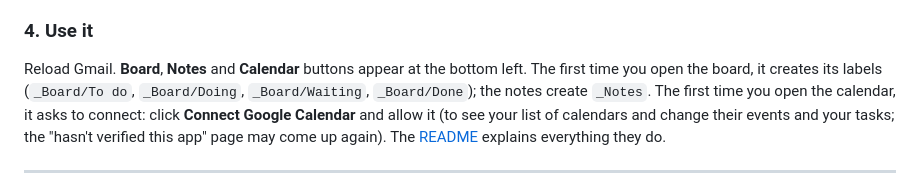
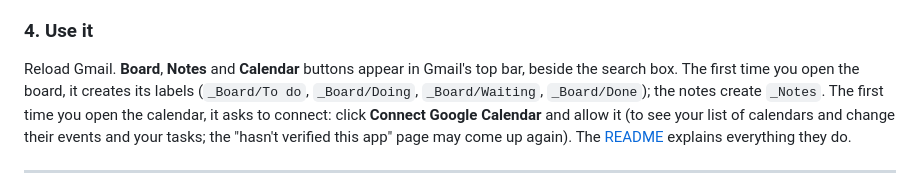
Before and after one commit to michaelbeijer/MemDesk, a Markdown page: SETUP.md, the part around the change. Drawn GitHub-style.

```diff
--- a/SETUP.md
+++ b/SETUP.md
@@ -100,8 +100,8 @@ address.
 
 ### 4. Use it
 
-Reload Gmail. **Board**, **Notes** and **Calendar** buttons appear at the
-bottom left. The first time you open the board, it creates its labels
+Reload Gmail. **Board**, **Notes** and **Calendar** buttons appear in Gmail's
+top bar, beside the search box. The first time you open the board, it creates its labels
 (`_Board/To do`, `_Board/Doing`, `_Board/Waiting`, `_Board/Done`); the notes
 create `_Notes`. The first time you open the calendar, it asks to connect:
 click **Connect Google Calendar** and allow it (to see your list of
```
Also changed, not shown: INSTALL.md (+1 -1 lines), README.md (+17 -8 lines), images/gmail.jpg, store/screenshot-5.jpg, 15 other files.
